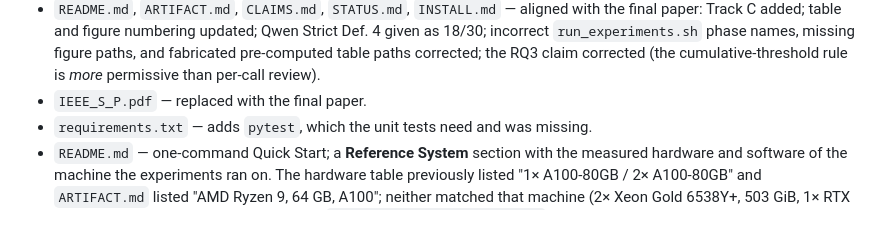
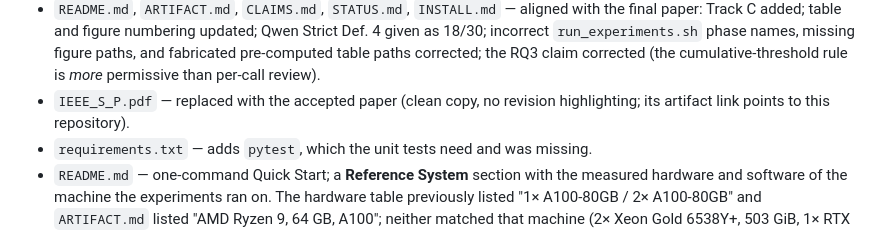
Before and after one commit to pritamvediya07/IEEES-P2027cycle1_1108, a Markdown page: changes.md, the part around the change. Drawn GitHub-style.

Commit message:
docs: paper links this repository
Co-Authored-By: Claude Opus 5 <noreply@anthropic.com>

```diff
--- a/changes.md
+++ b/changes.md
@@ -191,7 +191,7 @@ radio-side validation and the supplementary experiments.
   as 18/30; incorrect `run_experiments.sh` phase names, missing figure paths, and fabricated
   pre-computed table paths corrected; the RQ3 claim corrected (the cumulative-threshold rule
   is *more* permissive than per-call review).
-- `IEEE_S_P.pdf` — replaced with the final paper.
+- `IEEE_S_P.pdf` — replaced with the accepted paper (clean copy, no revision highlighting; its artifact link points to this repository).
 - `requirements.txt` — adds `pytest`, which the unit tests need and was missing.
 - `README.md` — one-command Quick Start; a **Reference System** section with the measured
   hardware and software of the machine the experiments ran on. The hardware table previously
```
Also changed, not shown: ARTIFACT.md (+1 -1 lines), STATUS.md (+2 -2 lines).
